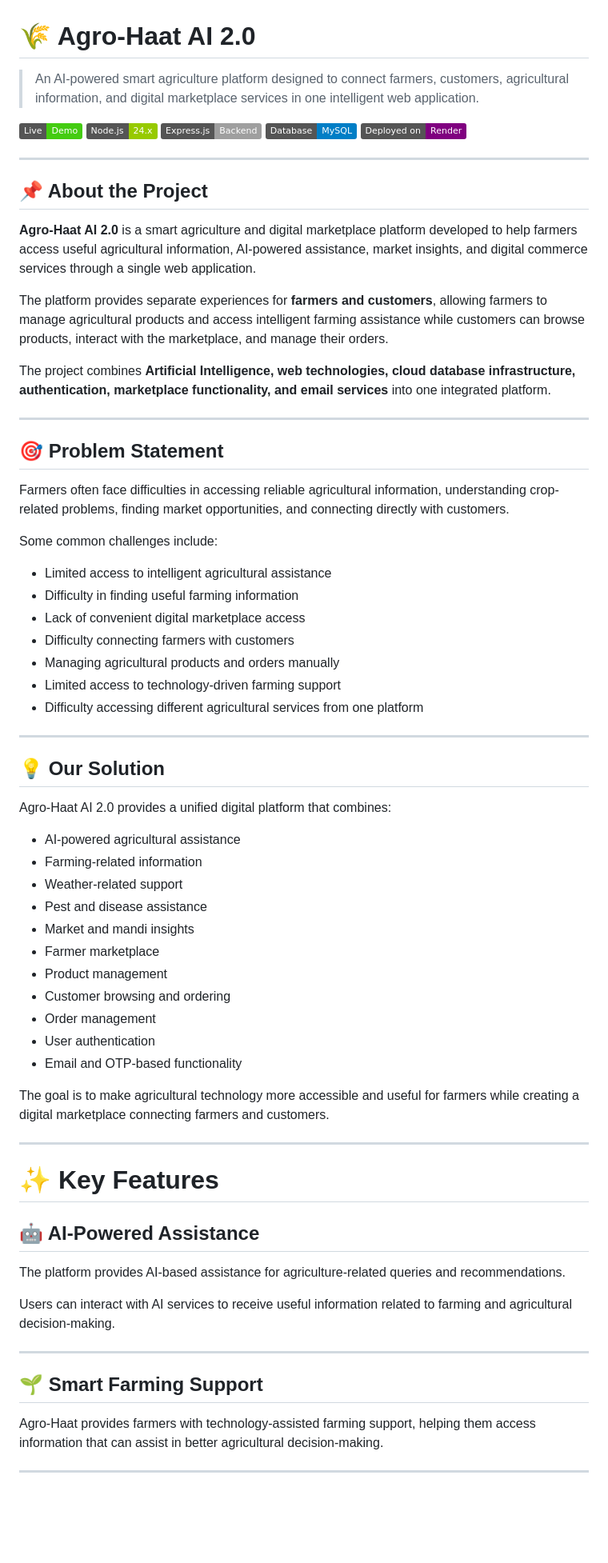
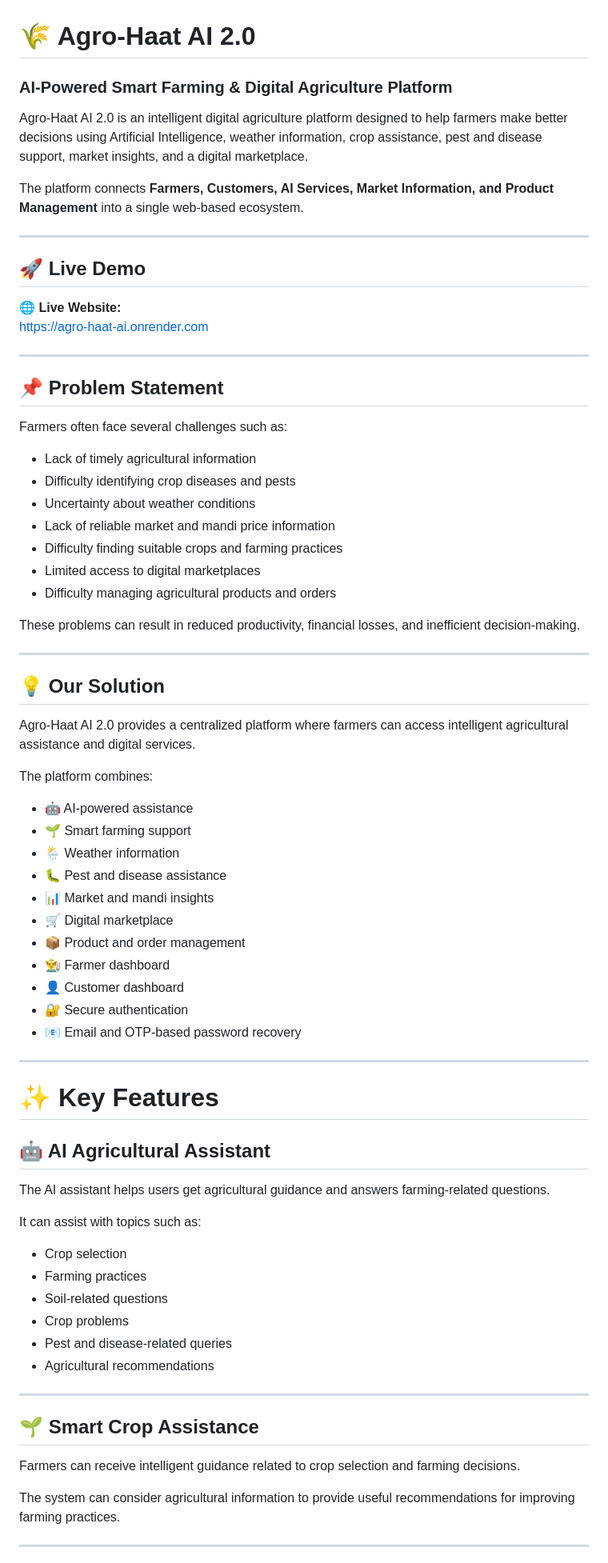
Before and after one commit to Neeraj-Sahni/Agro-Haat-AI-2.0, a Markdown page: README.md, the part around one of its changes. Shown at 80% size. GitHub-like rendering; badges without logos; blank space fills up the shorter version.

```diff
--- a/README.md
+++ b/README.md
@@ -1,74 +1,78 @@
 # 🌾 Agro-Haat AI 2.0
 
-> An AI-powered smart agriculture platform designed to connect farmers, customers, agricultural information, and digital marketplace services in one intelligent web application.
+### AI-Powered Smart Farming & Digital Agriculture Platform
 
-[![Live Demo](https://img.shields.io/badge/Live-Demo-success)](https://agro-haat-ai.onrender.com)
-[![Node.js](https://img.shields.io/badge/Node.js-24.x-green)](https://nodejs.org/)
-[![Express.js](https://img.shields.io/badge/Express.js-Backend-lightgrey)](https://expressjs.com/)
-[![MySQL](https://img.shields.io/badge/Database-MySQL-blue)](https://www.mysql.com/)
-[![Render](https://img.shields.io/badge/Deployed%20on-Render-purple)](https://render.com/)
+Agro-Haat AI 2.0 is an intelligent digital agriculture platform designed to help farmers make better decisions using Artificial Intelligence, weather information, crop assistance, pest and disease support, market insights, and a digital marketplace.
+
+The platform connects **Farmers, Customers, AI Services, Market Information, and Product Management** into a single web-based ecosystem.
 
 ---
 
-## 📌 About the Project
+## 🚀 Live Demo
 
-**Agro-Haat AI 2.0** is a smart agriculture and digital marketplace platform developed to help farmers access useful agricultural information, AI-powered assistance, market insights, and digital commerce services through a single web application.
-
-The platform provides separate experiences for **farmers and customers**, allowing farmers to manage agricultural products and access intelligent farming assistance while customers can browse products, interact with the marketplace, and manage their orders.
-
-The project combines **Artificial Intelligence, web technologies, cloud database infrastructure, authentication, marketplace functionality, and email services** into one integrated platform.
+🌐 **Live Website:**
+https://agro-haat-ai.onrender.com
 
 ---
 
-## 🎯 Problem Statement
+## 📌 Problem Statement
 
-Farmers often face difficulties in accessing reliable agricultural information, understanding crop-related problems, finding market opportunities, and connecting directly with customers.
+Farmers often face several challenges such as:
 
-Some common challenges include:
+- Lack of timely agricultural information
+- Difficulty identifying crop diseases and pests
+- Uncertainty about weather conditions
+- Lack of reliable market and mandi price information
+- Difficulty finding suitable crops and farming practices
+- Limited access to digital marketplaces
+- Difficulty managing agricultural products and orders
 
-- Limited access to intelligent agricultural assistance
-- Difficulty in finding useful farming information
-- Lack of convenient digital marketplace access
-- Difficulty connecting farmers with customers
-- Managing agricultural products and orders manually
-- Limited access to technology-driven farming support
-- Difficulty accessing different agricultural services from one platform
+These problems can result in reduced productivity, financial losses, and inefficient decision-making.
 
 ---
 
 ## 💡 Our Solution
 
-Agro-Haat AI 2.0 provides a unified digital platform that combines:
+Agro-Haat AI 2.0 provides a centralized platform where farmers can access intelligent agricultural assistance and digital services.
 
-- AI-powered agricultural assistance
-- Farming-related information
-- Weather-related support
-- Pest and disease assistance
-- Market and mandi insights
-- Farmer marketplace
-- Product management
-- Customer browsing and ordering
-- Order management
-- User authentication
-- Email and OTP-based functionality
+The platform combines:
 
-The goal is to make agricultural technology more accessible and useful for farmers while creating a digital marketplace connecting farmers and customers.
+- 🤖 AI-powered assistance
+- 🌱 Smart farming support
+- 🌦️ Weather information
+- 🐛 Pest and disease assistance
+- 📊 Market and mandi insights
+- 🛒 Digital marketplace
+- 📦 Product and order management
+- 👨‍🌾 Farmer dashboard
+- 👤 Customer dashboard
+- 🔐 Secure authentication
+- 📧 Email and OTP-based password recovery
 
 ---
 
 # ✨ Key Features
 
-## 🤖 AI-Powered Assistance
+## 🤖 AI Agricultural Assistant
 
-The platform provides AI-based assistance for agriculture-related queries and recommendations.
+The AI assistant helps users get agricultural guidance and answers farming-related questions.
 
-Users can interact with AI services to receive useful information related to farming and agricultural decision-making.
+It can assist with topics such as:
+
+- Crop selection
+- Farming practices
+- Soil-related questions
+- Crop problems
+- Pest and disease-related queries
+- Agricultural recommendations
 
 ---
 
-## 🌱 Smart Farming Support
+## 🌱 Smart Crop Assistance
 
-Agro-Haat provides farmers with technology-assisted farming support, helping them access information that can assist in better agricultural decision-making.
+Farmers can receive intelligent guidance related to crop selection and farming decisions.
+
+The system can consider agricultural information to provide useful recommendations for improving farming practices.
 
 ---
 
```
Also changed, not shown: other parts of README.md (+445 -173 lines).
